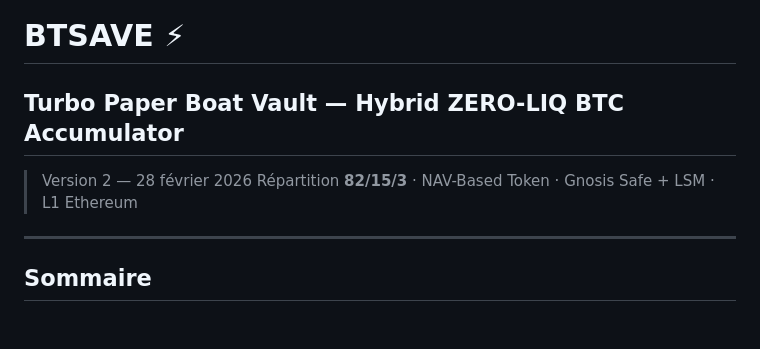
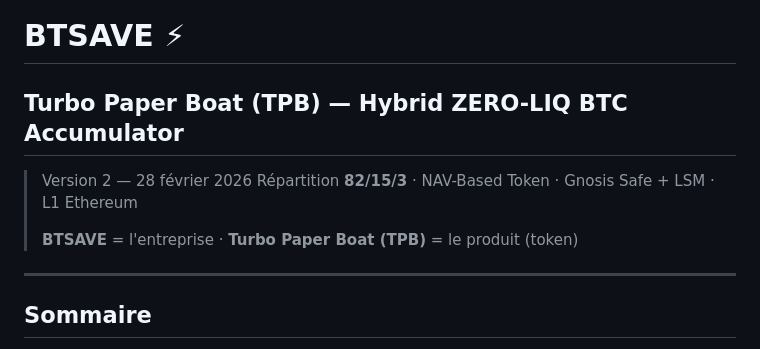
Before and after one commit to adeloing/btsave, a Markdown page: README.md, the part around the change. Drawn GitHub-style; blank space fills up the shorter version.

Commit message:
docs: clarify BTSAVE = company, Turbo Paper Boat (TPB) = product

```diff
--- a/README.md
+++ b/README.md
@@ -1,9 +1,11 @@
 # BTSAVE ⚡
 
-## Turbo Paper Boat Vault — Hybrid ZERO-LIQ BTC Accumulator
+## Turbo Paper Boat (TPB) — Hybrid ZERO-LIQ BTC Accumulator
 
 > Version 2 — 28 février 2026
 > Répartition **82/15/3** · NAV-Based Token · Gnosis Safe + LSM · L1 Ethereum
+>
+> **BTSAVE** = l'entreprise · **Turbo Paper Boat (TPB)** = le produit (token)
 
 ---
 
```
Also changed, not shown: docs/USER-GUIDE.md (+8 -6 lines).
